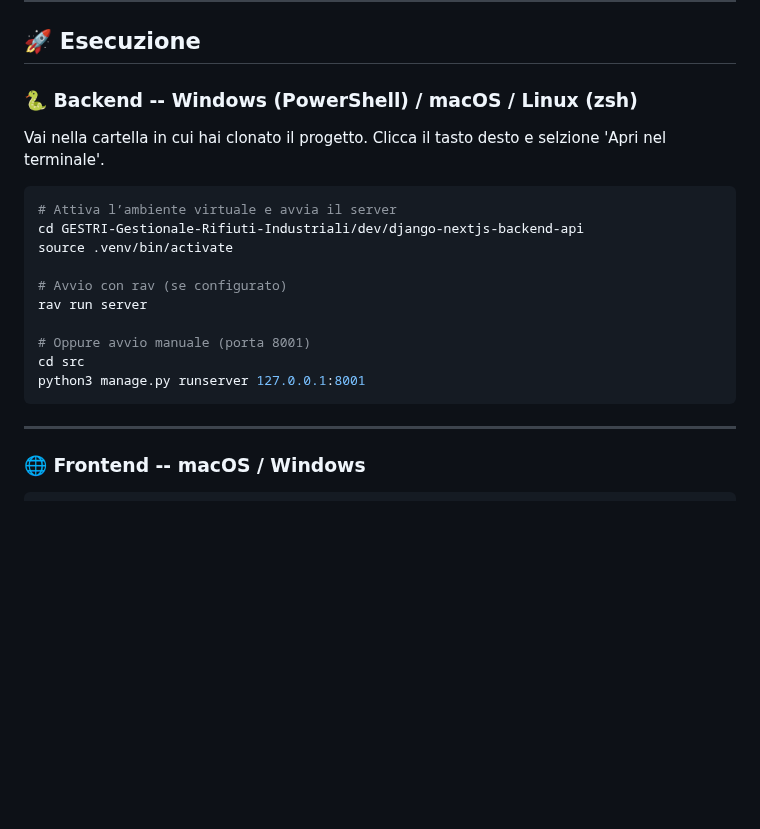
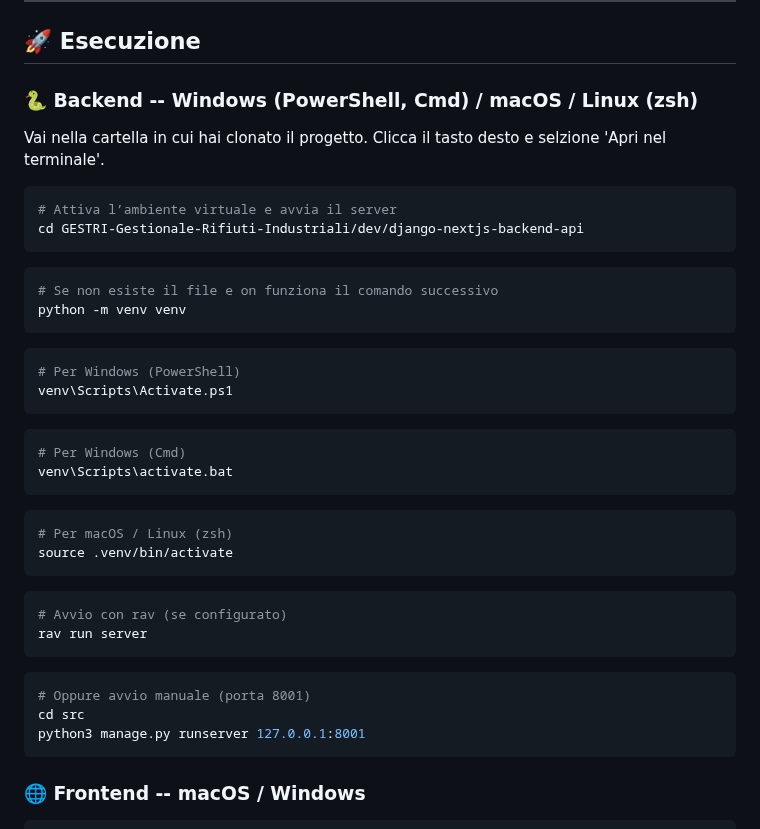
Before and after one commit to davideronchini/GESTRI-Gestionale-Rifiuti-Industriali, a Markdown page: README.md, the part around the change. Drawn GitHub-style; blank space fills up the shorter version.

Commit message:
Revise backend instructions in README.md
Updated backend execution instructions for Windows and added virtual environment setup steps.

````diff
--- a/README.md
+++ b/README.md
@@ -147,23 +147,38 @@ npm install
 
 ## 🚀 Esecuzione
 
-### 🐍 Backend -- Windows (PowerShell) / macOS / Linux (zsh)
+### 🐍 Backend -- Windows (PowerShell, Cmd) / macOS / Linux (zsh)
 
 Vai nella cartella in cui hai clonato il progetto. Clicca il tasto desto e selzione 'Apri nel terminale'.
 ```bash
 # Attiva l’ambiente virtuale e avvia il server
 cd GESTRI-Gestionale-Rifiuti-Industriali/dev/django-nextjs-backend-api
+```
+```bash
+# Se non esiste il file e on funziona il comando successivo
+python -m venv venv
+```
+```bash
+# Per Windows (PowerShell)
+venv\Scripts\Activate.ps1
+```
+```bash
+# Per Windows (Cmd)
+venv\Scripts\activate.bat
+```
+```bash
+# Per macOS / Linux (zsh)
 source .venv/bin/activate
-
+```
+```bash
 # Avvio con rav (se configurato)
 rav run server
-
+```
+```bash
 # Oppure avvio manuale (porta 8001)
 cd src
 python3 manage.py runserver 127.0.0.1:8001
 ```
-
----
 
 ### 🌐 Frontend -- macOS / Windows
 
````
